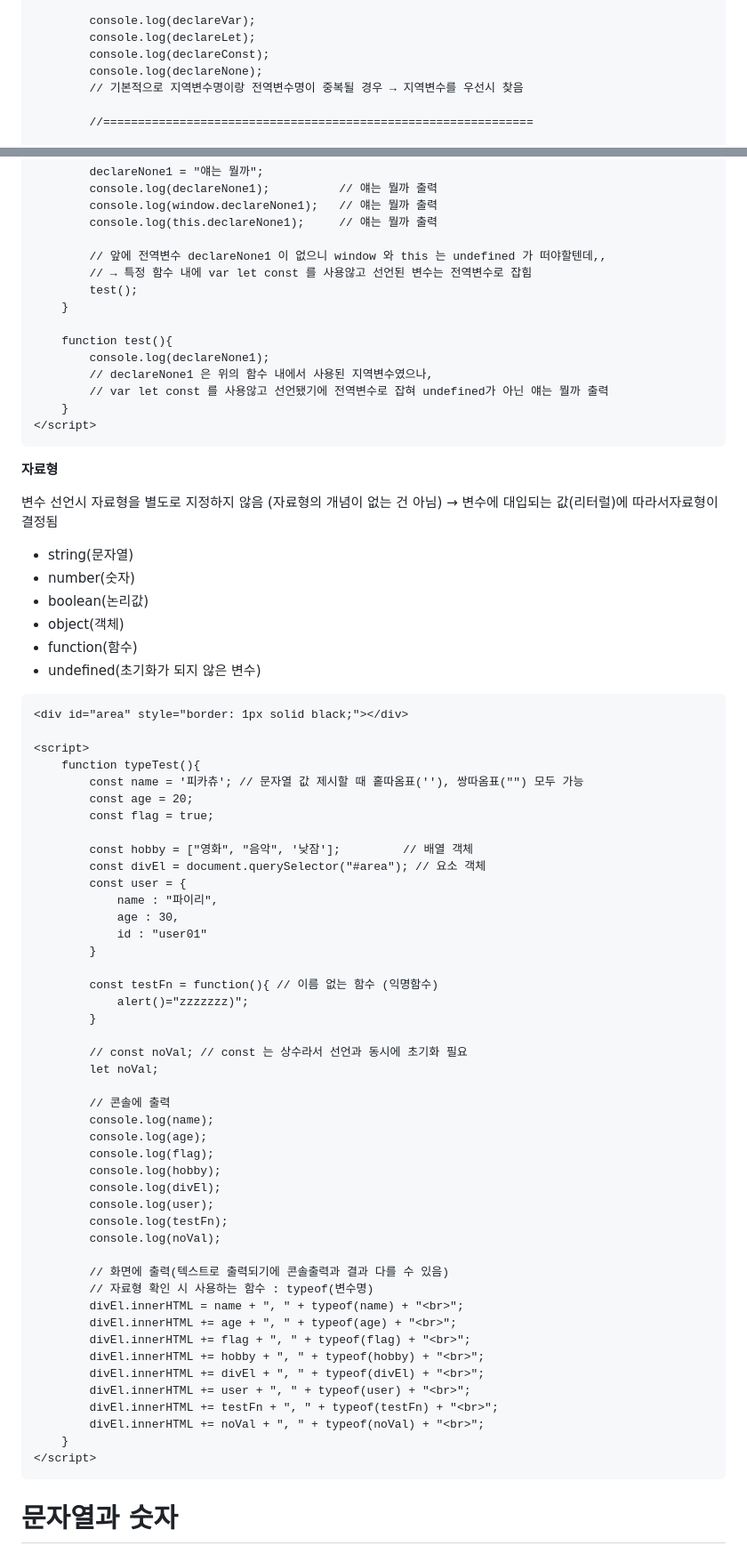
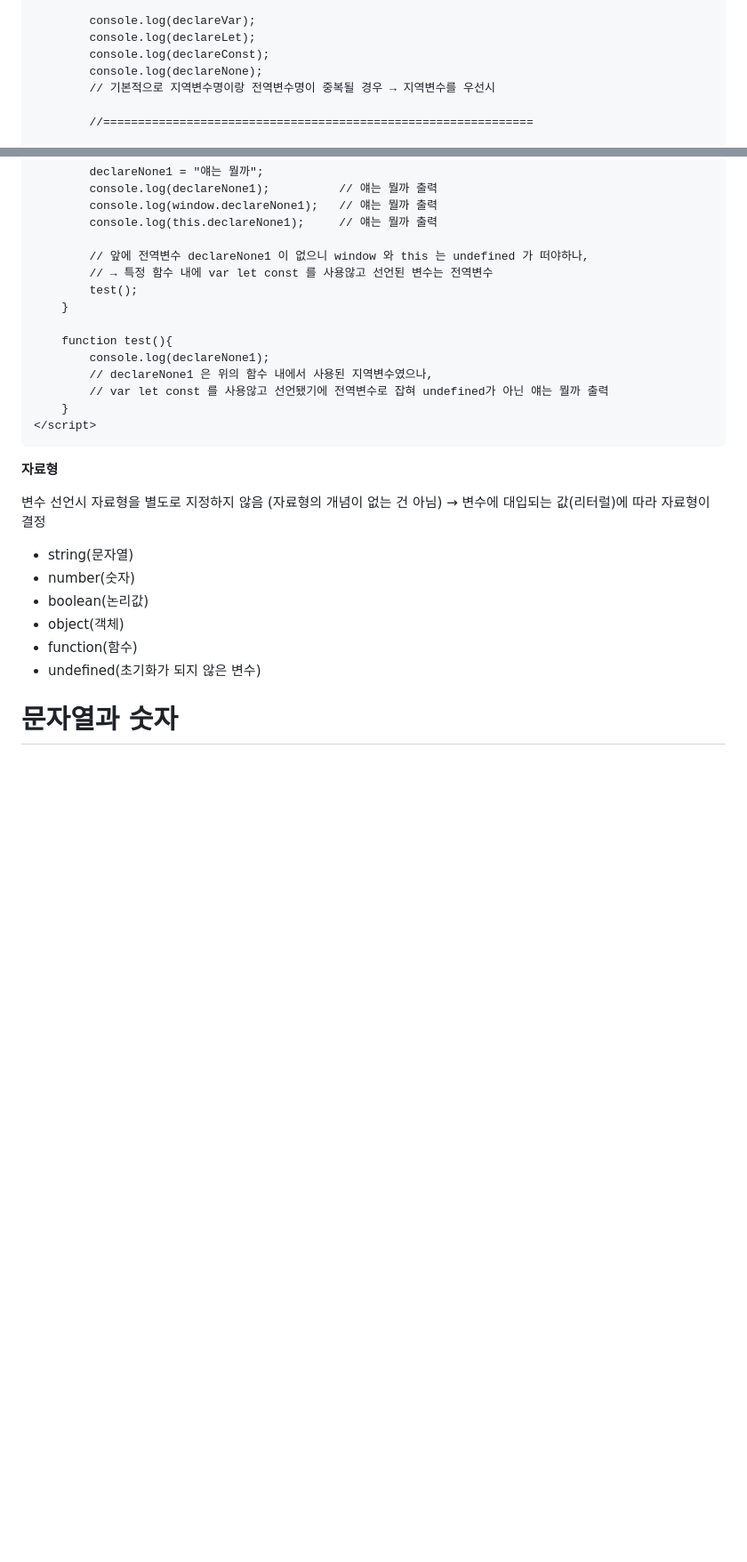
Before and after one commit to NanoKim/TIL, a Markdown page: FrontEnd/JavaScript/내용정리.md, 2 parts joined by grey strips. Shown at 89% size. Rendered like a GitHub page; blank space fills up the shorter version.

````diff
--- a/FrontEnd/JavaScript/내용정리.md
+++ b/FrontEnd/JavaScript/내용정리.md
@@ -343,7 +300,7 @@ var는 자유롭게 변수 선언, 사용 가능하다는 장점이 있으나
         console.log(declareLet);
         console.log(declareConst);
         console.log(declareNone);
-        // 기본적으로 지역변수명이랑 전역변수명이 중복될 경우 → 지역변수를 우선시 찾음
+        // 기본적으로 지역변수명이랑 전역변수명이 중복될 경우 → 지역변수를 우선시
 
         //==============================================================
 
@@ -362,8 +319,8 @@ var는 자유롭게 변수 선언, 사용 가능하다는 장점이 있으나
         console.log(window.declareNone1);   // 얘는 뭘까 출력
         console.log(this.declareNone1);     // 얘는 뭘까 출력
 
-        // 앞에 전역변수 declareNone1 이 없으니 window 와 this 는 undefined 가 떠야할텐데,,
-        // → 특정 함수 내에 var let const 를 사용않고 선언된 변수는 전역변수로 잡힘
+        // 앞에 전역변수 declareNone1 이 없으니 window 와 this 는 undefined 가 떠야하나,
+        // → 특정 함수 내에 var let const 를 사용않고 선언된 변수는 전역변수
         test();
     }
 
@@ -377,61 +334,13 @@ var는 자유롭게 변수 선언, 사용 가능하다는 장점이 있으나
 
 **자료형**
 
-변수 선언시 자료형을 별도로 지정하지 않음 (자료형의 개념이 없는 건 아님) → 변수에 대입되는 값(리터럴)에 따라서자료형이 결정됨
+변수 선언시 자료형을 별도로 지정하지 않음 (자료형의 개념이 없는 건 아님) → 변수에 대입되는 값(리터럴)에 따라 자료형이 결정
 - string(문자열)
 - number(숫자)
 - boolean(논리값)
 - object(객체)
 - function(함수)
 - undefined(초기화가 되지 않은 변수)
-
-```html
-<div id="area" style="border: 1px solid black;"></div>
-
-<script>
-    function typeTest(){
-        const name = '피카츄'; // 문자열 값 제시할 때 홑따옴표(''), 쌍따옴표("") 모두 가능
-        const age = 20;
-        const flag = true;
-
-        const hobby = ["영화", "음악", '낮잠'];         // 배열 객체
-        const divEl = document.querySelector("#area"); // 요소 객체
-        const user = {
-            name : "파이리",
-            age : 30,
-            id : "user01"
-        }
-
-        const testFn = function(){ // 이름 없는 함수 (익명함수)
-            alert()="zzzzzzz)";
-        }
-
-        // const noVal; // const 는 상수라서 선언과 동시에 초기화 필요
-        let noVal;
-
-        // 콘솔에 출력
-        console.log(name);
-        console.log(age);
-        console.log(flag);
-        console.log(hobby);
-        console.log(divEl);
-        console.log(user);
-        console.log(testFn);
-        console.log(noVal);
-
-        // 화면에 출력(텍스트로 출력되기에 콘솔출력과 결과 다를 수 있음)
-        // 자료형 확인 시 사용하는 함수 : typeof(변수명)
-        divEl.innerHTML = name + ", " + typeof(name) + "<br>";
-        divEl.innerHTML += age + ", " + typeof(age) + "<br>";
-        divEl.innerHTML += flag + ", " + typeof(flag) + "<br>";
-        divEl.innerHTML += hobby + ", " + typeof(hobby) + "<br>";
-        divEl.innerHTML += divEl + ", " + typeof(divEl) + "<br>";
-        divEl.innerHTML += user + ", " + typeof(user) + "<br>";
-        divEl.innerHTML += testFn + ", " + typeof(testFn) + "<br>";
-        divEl.innerHTML += noVal + ", " + typeof(noVal) + "<br>";
-    }
-</script>
-```
 
 # 문자열과 숫자
 
````
Also changed, not shown: other parts of FrontEnd/JavaScript/내용정리.md (+98 -43 lines).
